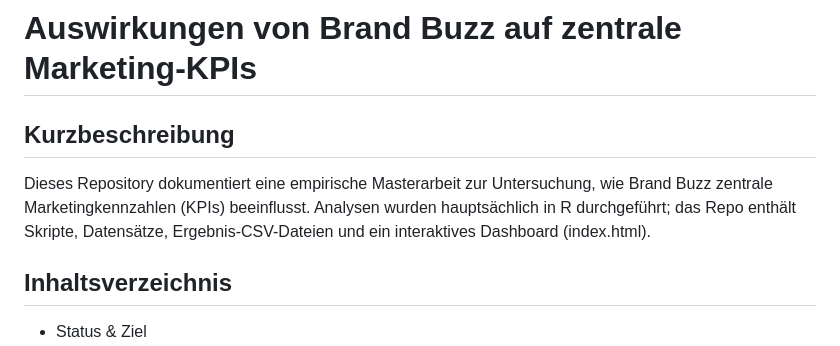
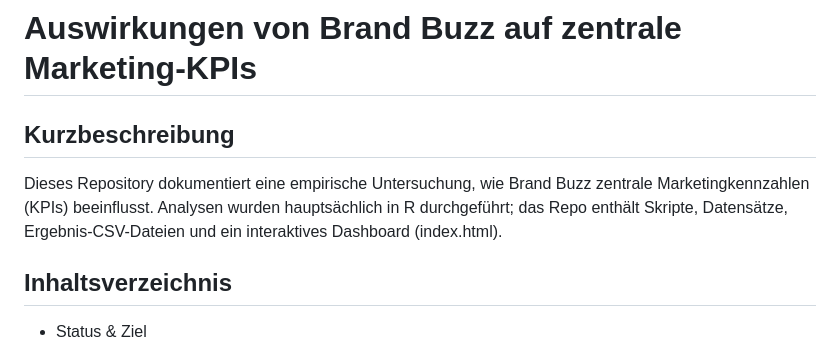
Before and after one commit to Nubsi030/Masterarbeit-und-Dashboard, a Markdown page: README.md, the part around the change. Drawn GitHub-style.

```diff
--- a/README.md
+++ b/README.md
@@ -2,7 +2,7 @@
 
 Kurzbeschreibung
 ----------------
-Dieses Repository dokumentiert eine empirische Masterarbeit zur Untersuchung, wie Brand Buzz zentrale Marketingkennzahlen (KPIs) beeinflusst. Analysen wurden hauptsächlich in R durchgeführt; das Repo enthält Skripte, Datensätze, Ergebnis-CSV-Dateien und ein interaktives Dashboard (index.html).
+Dieses Repository dokumentiert eine empirische Untersuchung, wie Brand Buzz zentrale Marketingkennzahlen (KPIs) beeinflusst. Analysen wurden hauptsächlich in R durchgeführt; das Repo enthält Skripte, Datensätze, Ergebnis-CSV-Dateien und ein interaktives Dashboard (index.html).
 
 Inhaltsverzeichnis
 ------------------
```
